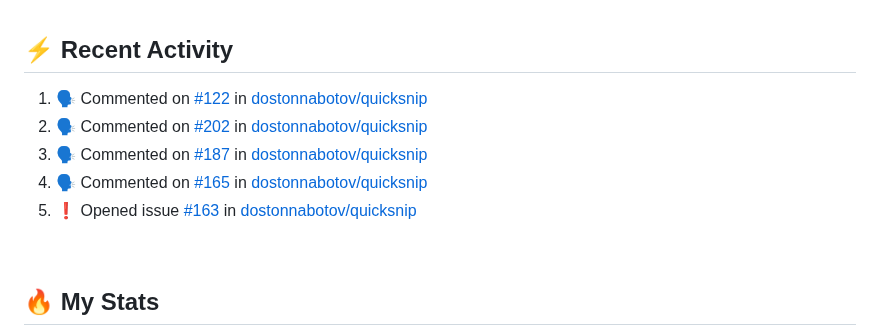
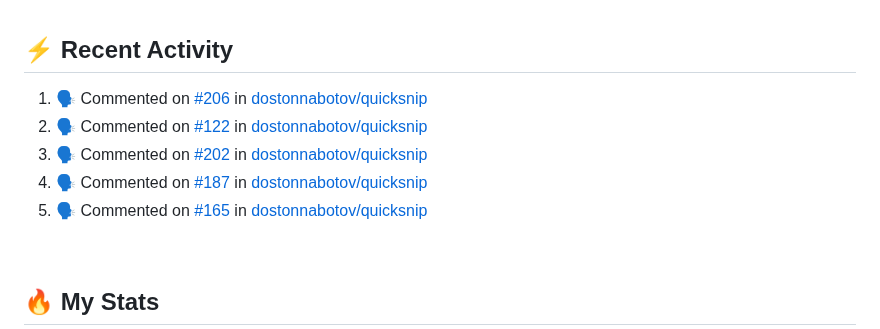
Before and after one commit to technoph1le/technoph1le, a Markdown page: README.md, the part around the change. GitHub-like rendering.

Commit message:
:zap: Update README with the recent activity

```diff
--- a/README.md
+++ b/README.md
@@ -75,11 +75,11 @@ I'm a Frontend developer, developing websites people simply enjoy using. I'm als
 
 <!--START_SECTION:activity-->
 
-1. 🗣 Commented on [#122](https://github.com/dostonnabotov/quicksnip/issues/122#issuecomment-2573773806) in [dostonnabotov/quicksnip](https://github.com/dostonnabotov/quicksnip)
-2. 🗣 Commented on [#202](https://github.com/dostonnabotov/quicksnip/issues/202#issuecomment-2573768877) in [dostonnabotov/quicksnip](https://github.com/dostonnabotov/quicksnip)
-3. 🗣 Commented on [#187](https://github.com/dostonnabotov/quicksnip/pull/187#issuecomment-2571595635) in [dostonnabotov/quicksnip](https://github.com/dostonnabotov/quicksnip)
-4. 🗣 Commented on [#165](https://github.com/dostonnabotov/quicksnip/issues/165#issuecomment-2571251582) in [dostonnabotov/quicksnip](https://github.com/dostonnabotov/quicksnip)
-5. ❗ Opened issue [#163](https://github.com/dostonnabotov/quicksnip/issues/163) in [dostonnabotov/quicksnip](https://github.com/dostonnabotov/quicksnip)
+1. 🗣 Commented on [#206](https://github.com/dostonnabotov/quicksnip/pull/206#issuecomment-2574962290) in [dostonnabotov/quicksnip](https://github.com/dostonnabotov/quicksnip)
+2. 🗣 Commented on [#122](https://github.com/dostonnabotov/quicksnip/issues/122#issuecomment-2573773806) in [dostonnabotov/quicksnip](https://github.com/dostonnabotov/quicksnip)
+3. 🗣 Commented on [#202](https://github.com/dostonnabotov/quicksnip/issues/202#issuecomment-2573768877) in [dostonnabotov/quicksnip](https://github.com/dostonnabotov/quicksnip)
+4. 🗣 Commented on [#187](https://github.com/dostonnabotov/quicksnip/pull/187#issuecomment-2571595635) in [dostonnabotov/quicksnip](https://github.com/dostonnabotov/quicksnip)
+5. 🗣 Commented on [#165](https://github.com/dostonnabotov/quicksnip/issues/165#issuecomment-2571251582) in [dostonnabotov/quicksnip](https://github.com/dostonnabotov/quicksnip)
 <!--END_SECTION:activity-->
 
 <br />
```
